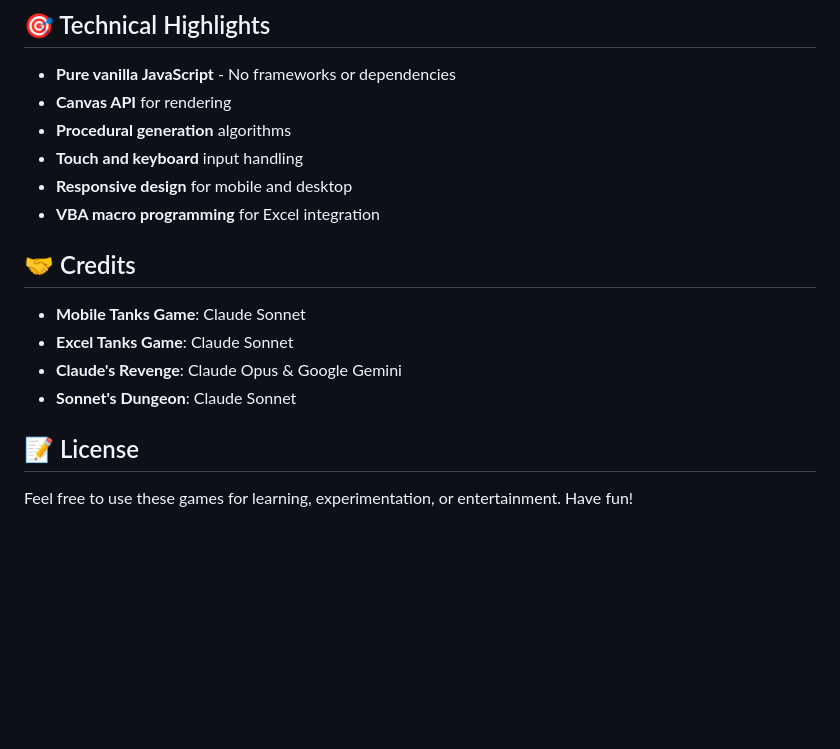
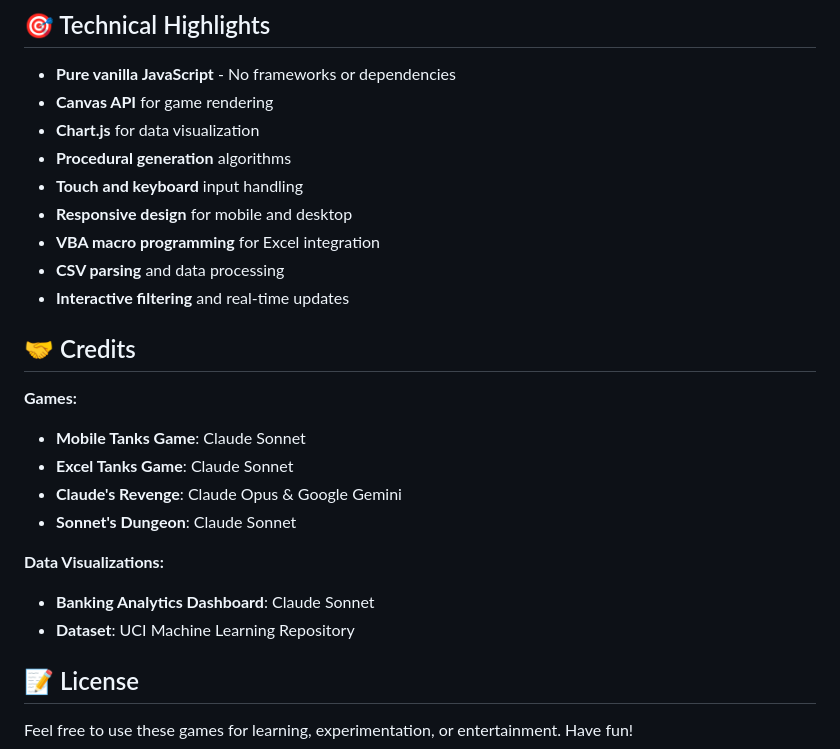
Before and after one commit to Ssstasss3/Claude_freespace, a Markdown page: README.md, the part around one of its changes. GitHub-like rendering; blank space fills up the shorter version.

```diff
--- a/README.md
+++ b/README.md
@@ -119,18 +148,26 @@ For the Excel game, see `games/excel_tanks/README.md` for setup instructions.
 ## 🎯 Technical Highlights
 
 - **Pure vanilla JavaScript** - No frameworks or dependencies
-- **Canvas API** for rendering
+- **Canvas API** for game rendering
+- **Chart.js** for data visualization
 - **Procedural generation** algorithms
 - **Touch and keyboard** input handling
 - **Responsive design** for mobile and desktop
 - **VBA macro programming** for Excel integration
+- **CSV parsing** and data processing
+- **Interactive filtering** and real-time updates
 
 ## 🤝 Credits
 
+**Games:**
 - **Mobile Tanks Game**: Claude Sonnet
 - **Excel Tanks Game**: Claude Sonnet
 - **Claude's Revenge**: Claude Opus & Google Gemini
 - **Sonnet's Dungeon**: Claude Sonnet
+
+**Data Visualizations:**
+- **Banking Analytics Dashboard**: Claude Sonnet
+- **Dataset**: UCI Machine Learning Repository
 
 ## 📝 License
 
```
Also changed, not shown: other parts of README.md (+43 -14 lines).
